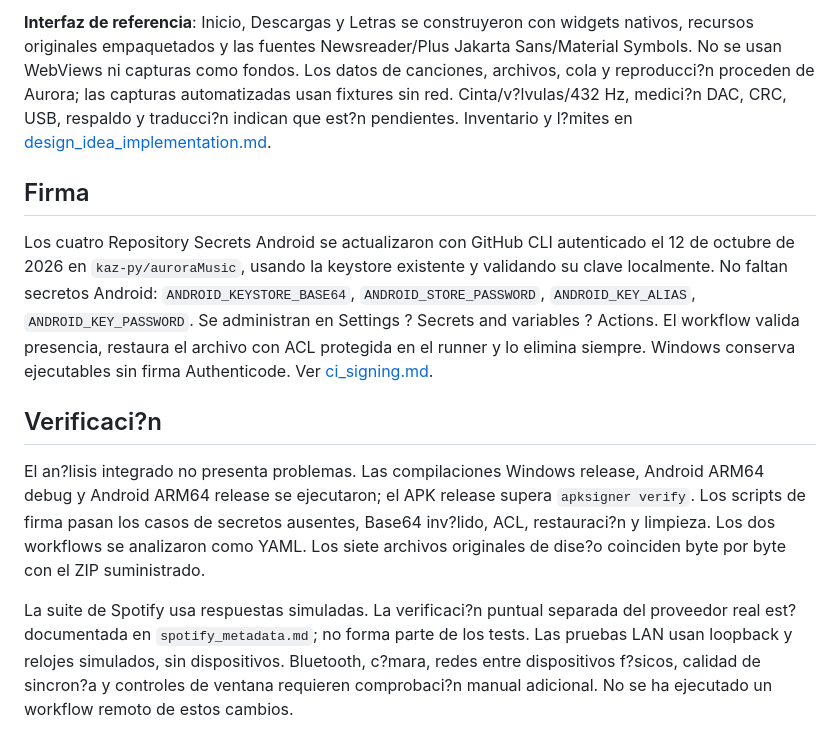
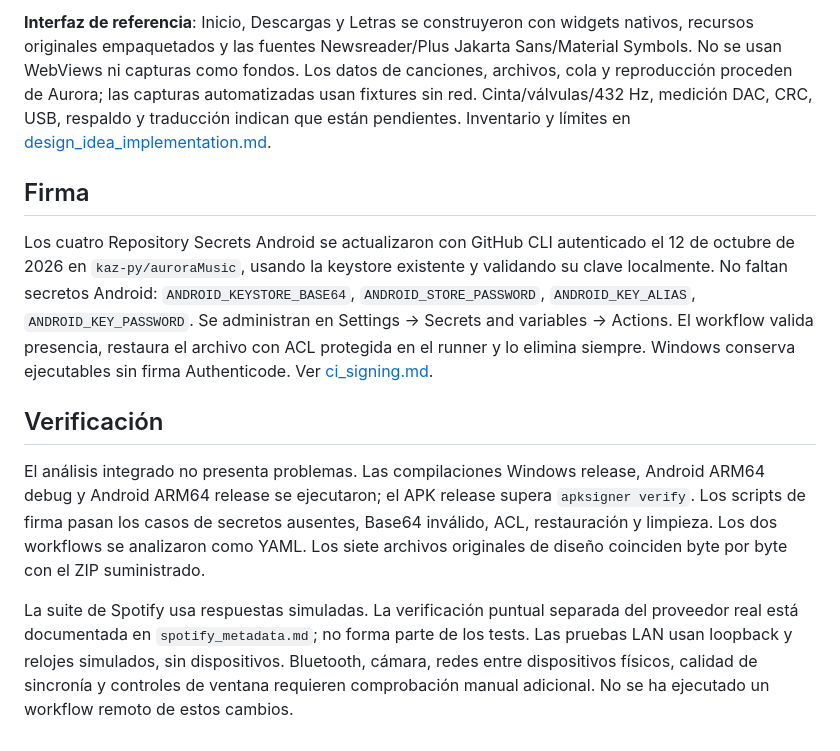
Before and after one commit to MARCROCK22/auroraMusic, a Markdown page: docs/delivery.md, the part around one of its changes. Rendered like a GitHub page.

```diff
--- a/docs/delivery.md
+++ b/docs/delivery.md
@@ -34,12 +34,12 @@ Cada tarea tuvo un worktree y una rama propios. Se revisaron los cambios antes d
 
-**Interfaz de referencia**: Inicio, Descargas y Letras se construyeron con widgets nativos, recursos originales empaquetados y las fuentes Newsreader/Plus Jakarta Sans/Material Symbols. No se usan WebViews ni capturas como fondos. Los datos de canciones, archivos, cola y reproducci?n proceden de Aurora; las capturas automatizadas usan fixtures sin red. Cinta/v?lvulas/432 Hz, medici?n DAC, CRC, USB, respaldo y traducci?n indican que est?n pendientes. Inventario y l?mites en [design_idea_implementation.md](design_idea_implementation.md).
+**Interfaz de referencia**: Inicio, Descargas y Letras se construyeron con widgets nativos, recursos originales empaquetados y las fuentes Newsreader/Plus Jakarta Sans/Material Symbols. No se usan WebViews ni capturas como fondos. Los datos de canciones, archivos, cola y reproducción proceden de Aurora; las capturas automatizadas usan fixtures sin red. Cinta/válvulas/432 Hz, medición DAC, CRC, USB, respaldo y traducción indican que están pendientes. Inventario y límites en [design_idea_implementation.md](design_idea_implementation.md).
 
 ## Firma
 
-Los cuatro Repository Secrets Android se actualizaron con GitHub CLI autenticado el 12 de octubre de 2026 en `kaz-py/auroraMusic`, usando la keystore existente y validando su clave localmente. No faltan secretos Android: `ANDROID_KEYSTORE_BASE64`, `ANDROID_STORE_PASSWORD`, `ANDROID_KEY_ALIAS`, `ANDROID_KEY_PASSWORD`. Se administran en Settings ? Secrets and variables ? Actions. El workflow valida presencia, restaura el archivo con ACL protegida en el runner y lo elimina siempre. Windows conserva ejecutables sin firma Authenticode. Ver [ci_signing.md](ci_signing.md).
+Los cuatro Repository Secrets Android se actualizaron con GitHub CLI autenticado el 12 de octubre de 2026 en `kaz-py/auroraMusic`, usando la keystore existente y validando su clave localmente. No faltan secretos Android: `ANDROID_KEYSTORE_BASE64`, `ANDROID_STORE_PASSWORD`, `ANDROID_KEY_ALIAS`, `ANDROID_KEY_PASSWORD`. Se administran en Settings → Secrets and variables → Actions. El workflow valida presencia, restaura el archivo con ACL protegida en el runner y lo elimina siempre. Windows conserva ejecutables sin firma Authenticode. Ver [ci_signing.md](ci_signing.md).
 
-## Verificaci?n
+## Verificación
 
-El an?lisis integrado no presenta problemas. Las compilaciones Windows release, Android ARM64 debug y Android ARM64 release se ejecutaron; el APK release supera `apksigner verify`. Los scripts de firma pasan los casos de secretos ausentes, Base64 inv?lido, ACL, restauraci?n y limpieza. Los dos workflows se analizaron como YAML. Los siete archivos originales de dise?o coinciden byte por byte con el ZIP suministrado.
+El análisis integrado no presenta problemas. Las compilaciones Windows release, Android ARM64 debug y Android ARM64 release se ejecutaron; el APK release supera `apksigner verify`. Los scripts de firma pasan los casos de secretos ausentes, Base64 inválido, ACL, restauración y limpieza. Los dos workflows se analizaron como YAML. Los siete archivos originales de diseño coinciden byte por byte con el ZIP suministrado.
 
-La suite de Spotify usa respuestas simuladas. La verificaci?n puntual separada del proveedor real est? documentada en `spotify_metadata.md`; no forma parte de los tests. Las pruebas LAN usan loopback y relojes simulados, sin dispositivos. Bluetooth, c?mara, redes entre dispositivos f?sicos, calidad de sincron?a y controles de ventana requieren comprobaci?n manual adicional. No se ha ejecutado un workflow remoto de estos cambios.
+La suite de Spotify usa respuestas simuladas. La verificación puntual separada del proveedor real está documentada en `spotify_metadata.md`; no forma parte de los tests. Las pruebas LAN usan loopback y relojes simulados, sin dispositivos. Bluetooth, cámara, redes entre dispositivos físicos, calidad de sincronía y controles de ventana requieren comprobación manual adicional. No se ha ejecutado un workflow remoto de estos cambios.
```
Also changed, not shown: other parts of docs/delivery.md (+15 -15 lines).
